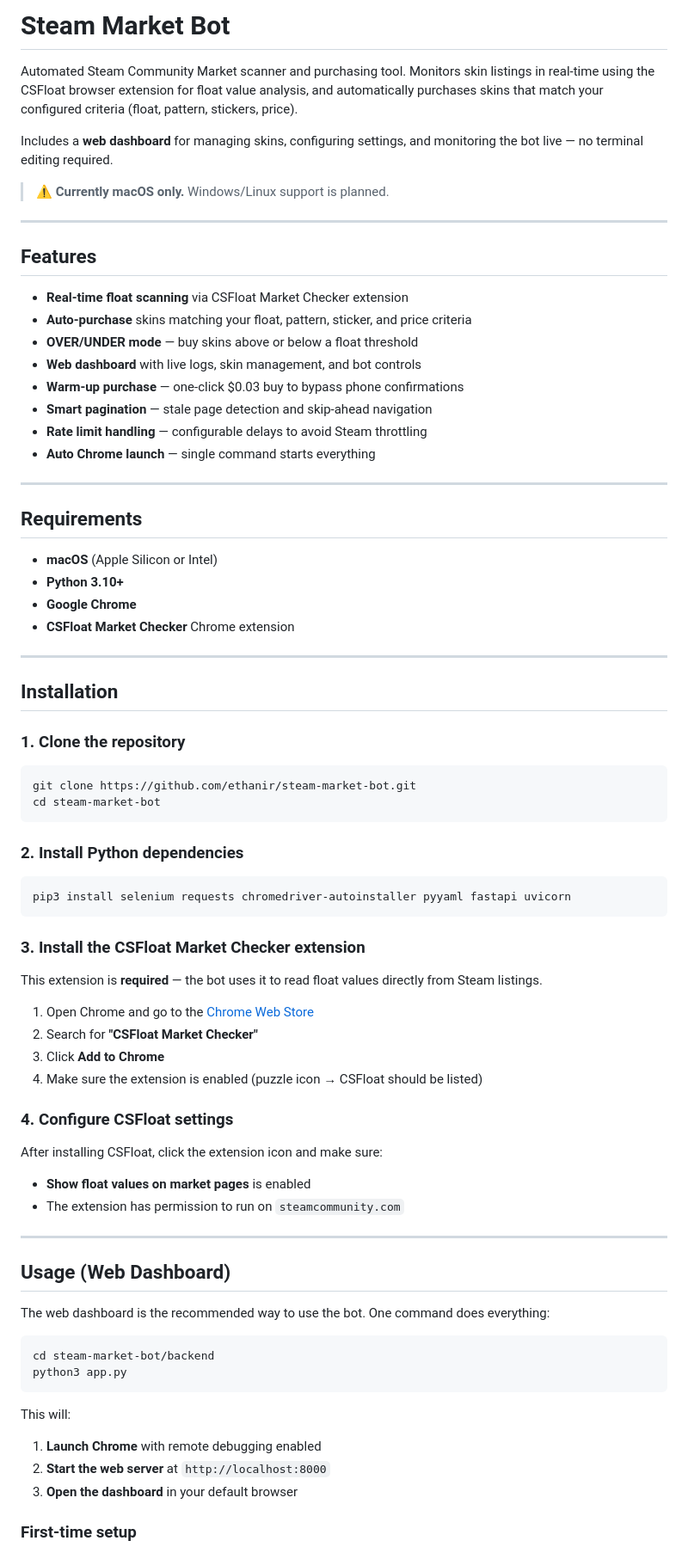
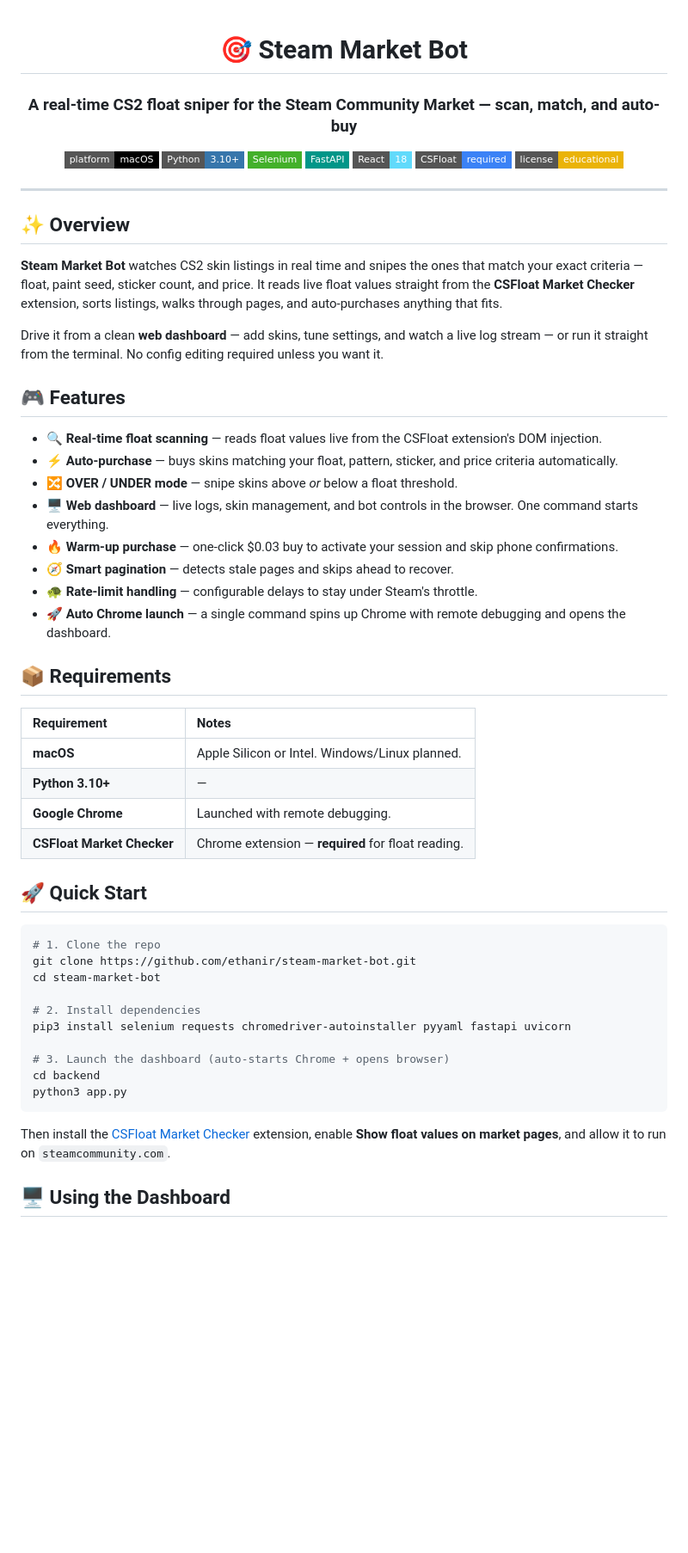
Before and after one commit to ethanir/steam-market-bot, a Markdown page: README.md, the part around one of its changes. Shown at 86% size. Drawn GitHub-style; badges without logos; blank space fills up the shorter version.

Commit message:
Polish README: badges, quick start, tables

````diff
--- a/README.md
+++ b/README.md
@@ -1,80 +1,65 @@
-# Steam Market Bot
+<div align="center">
 
-Automated Steam Community Market scanner and purchasing tool. Monitors skin listings in real-time using the CSFloat browser extension for float value analysis, and automatically purchases skins that match your configured criteria (float, pattern, stickers, price).
+# 🎯 Steam Market Bot
 
-Includes a **web dashboard** for managing skins, configuring settings, and monitoring the bot live — no terminal editing required.
+### A real-time CS2 float sniper for the Steam Community Market — scan, match, and auto-buy
 
-> ⚠️ **Currently macOS only.** Windows/Linux support is planned.
+<p>
+  <img src="https://img.shields.io/badge/platform-macOS-000000?style=flat-square&logo=apple&logoColor=white" alt="macOS">
+  <img src="https://img.shields.io/badge/Python-3.10%2B-3776AB?style=flat-square&logo=python&logoColor=white" alt="Python 3.10+">
+  <img src="https://img.shields.io/badge/Selenium-43B02A?style=flat-square&logo=selenium&logoColor=white" alt="Selenium">
+  <img src="https://img.shields.io/badge/FastAPI-009688?style=flat-square&logo=fastapi&logoColor=white" alt="FastAPI">
+  <img src="https://img.shields.io/badge/React-18-61DAFB?style=flat-square&logo=react&logoColor=black" alt="React 18">
+  <img src="https://img.shields.io/badge/CSFloat-required-3b82f6?style=flat-square" alt="CSFloat required">
+  <img src="https://img.shields.io/badge/license-educational-eab308?style=flat-square" alt="Educational use">
+</p>
+
+</div>
 
 ---
 
-## Features
+## ✨ Overview
 
-- **Real-time float scanning** via CSFloat Market Checker extension
-- **Auto-purchase** skins matching your float, pattern, sticker, and price criteria
-- **OVER/UNDER mode** — buy skins above or below a float threshold
-- **Web dashboard** with live logs, skin management, and bot controls
-- **Warm-up purchase** — one-click $0.03 buy to bypass phone confirmations
-- **Smart pagination** — stale page detection and skip-ahead navigation
-- **Rate limit handling** — configurable delays to avoid Steam throttling
-- **Auto Chrome launch** — single command starts everything
+**Steam Market Bot** watches CS2 skin listings in real time and snipes the ones that match your exact criteria — float, paint seed, sticker count, and price. It reads live float values straight from the **CSFloat Market Checker** extension, sorts listings, walks through pages, and auto-purchases anything that fits.
 
----
+Drive it from a clean **web dashboard** — add skins, tune settings, and watch a live log stream — or run it straight from the terminal. No config editing required unless you want it.
 
-## Requirements
+## 🎮 Features
 
-- **macOS** (Apple Silicon or Intel)
-- **Python 3.10+**
-- **Google Chrome**
-- **CSFloat Market Checker** Chrome extension
+- 🔍 **Real-time float scanning** — reads float values live from the CSFloat extension's DOM injection.
+- ⚡ **Auto-purchase** — buys skins matching your float, pattern, sticker, and price criteria automatically.
+- 🔀 **OVER / UNDER mode** — snipe skins above *or* below a float threshold.
+- 🖥️ **Web dashboard** — live logs, skin management, and bot controls in the browser. One command starts everything.
+- 🔥 **Warm-up purchase** — one-click $0.03 buy to activate your session and skip phone confirmations.
+- 🧭 **Smart pagination** — detects stale pages and skips ahead to recover.
+- 🐢 **Rate-limit handling** — configurable delays to stay under Steam's throttle.
+- 🚀 **Auto Chrome launch** — a single command spins up Chrome with remote debugging and opens the dashboard.
 
----
+## 📦 Requirements
 
-## Installation
+| Requirement | Notes |
+|:------------|:------|
+| **macOS** | Apple Silicon or Intel. Windows/Linux planned. |
+| **Python 3.10+** | — |
+| **Google Chrome** | Launched with remote debugging. |
+| **CSFloat Market Checker** | Chrome extension — **required** for float reading. |
 
-### 1. Clone the repository
+## 🚀 Quick Start
 
 ```bash
+# 1. Clone the repo
 git clone https://github.com/ethanir/steam-market-bot.git
 cd steam-market-bot
-```
 
-### 2. Install Python dependencies
+# 2. Install dependencies
+pip3 install selenium requests chromedriver-autoinstaller pyyaml fastapi uvicorn
 
-```bash
-pip3 install selenium requests chromedriver-autoinstaller pyyaml fastapi uvicorn
-```
-
-### 3. Install the CSFloat Market Checker extension
-
-This extension is **required** — the bot uses it to read float values directly from Steam listings.
-
-1. Open Chrome and go to the [Chrome Web Store](https://chromewebstore.google.com/detail/csfloat-market-checker/jjicbefpemnphinccgikpdaagjebbnhg)
-2. Search for **"CSFloat Market Checker"**
-3. Click **Add to Chrome**
-4. Make sure the extension is enabled (puzzle icon → CSFloat should be listed)
-
-### 4. Configure CSFloat settings
-
-After installing CSFloat, click the extension icon and make sure:
-- **Show float values on market pages** is enabled
-- The extension has permission to run on `steamcommunity.com`
-
----
-
-## Usage (Web Dashboard)
-
-The web dashboard is the recommended way to use the bot. One command does everything:
-
-```bash
-cd steam-market-bot/backend
+# 3. Launch the dashboard (auto-starts Chrome + opens browser)
+cd backend
 python3 app.py
 ```
 
-This will:
-1. **Launch Chrome** with remote debugging enabled
-2. **Start the web server** at `http://localhost:8000`
-3. **Open the dashboard** in your default browser
+Then install the [CSFloat Market Checker](https://chromewebstore.google.com/detail/csfloat-market-checker/jjicbefpemnphinccgikpdaagjebbnhg) extension, enable **Show float values on market pages**, and allow it to run on `steamcommunity.com`.
 
-### First-time setup
+## 🖥️ Using the Dashboard
 
````
Also changed, not shown: other parts of README.md (+65 -135 lines).
